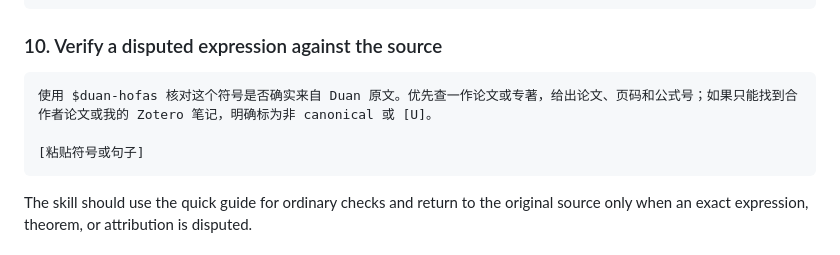
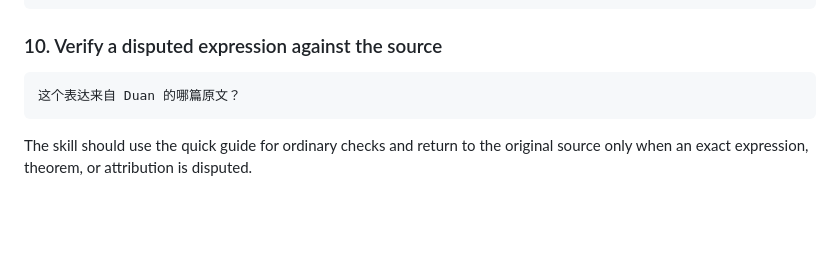
Before and after one commit to Hiden0ri/duan-hofas-skill, a Markdown page: README.md, the part around one of its changes. GitHub-like rendering; blank space fills up the shorter version.

Commit message:
Simplify README usage prompts

````diff
--- a/README.md
+++ b/README.md
@@ -146,9 +136,7 @@ Expected review format:
 ### 10. Verify a disputed expression against the source
 
 ```text
-使用 $duan-hofas 核对这个符号是否确实来自 Duan 原文。优先查一作论文或专著，给出论文、页码和公式号；如果只能找到合作者论文或我的 Zotero 笔记，明确标为非 canonical 或 [U]。
-
-[粘贴符号或句子]
+这个表达来自 Duan 的哪篇原文？
 ```
 
 The skill should use the quick guide for ordinary checks and return to the original source only when an exact expression, theorem, or attribution is disputed.
````
Also changed, not shown: other parts of README.md (+14 -24 lines).
